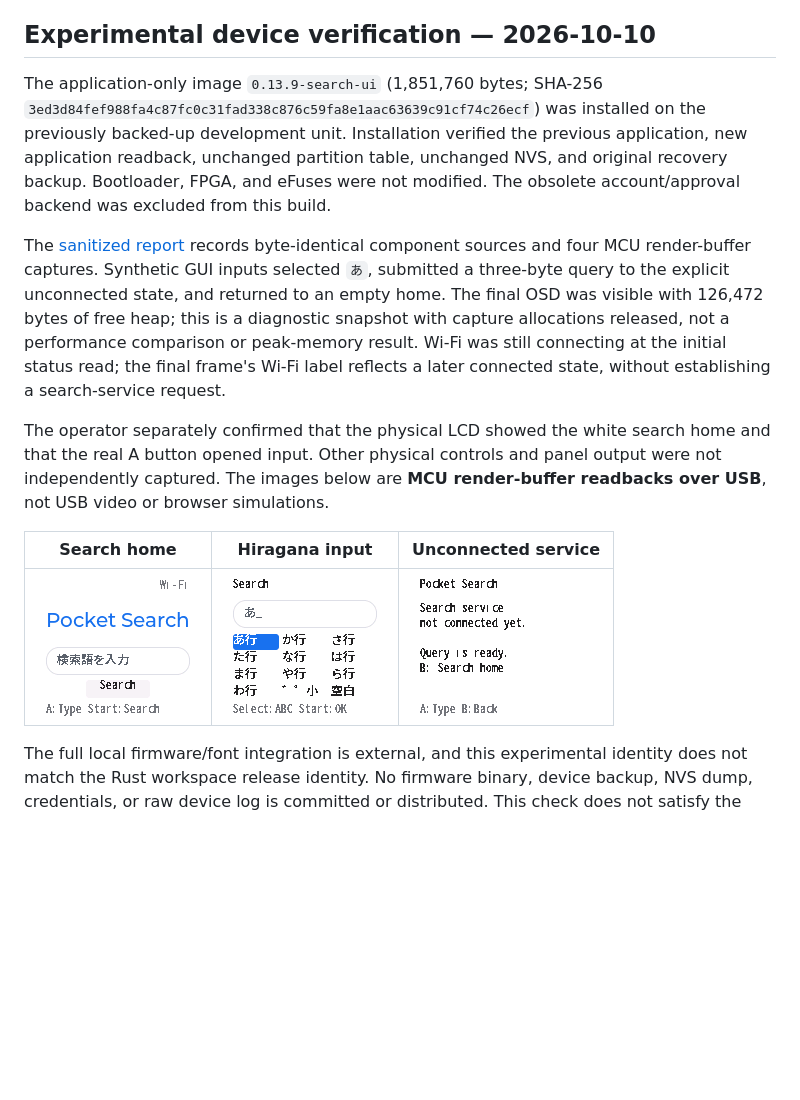
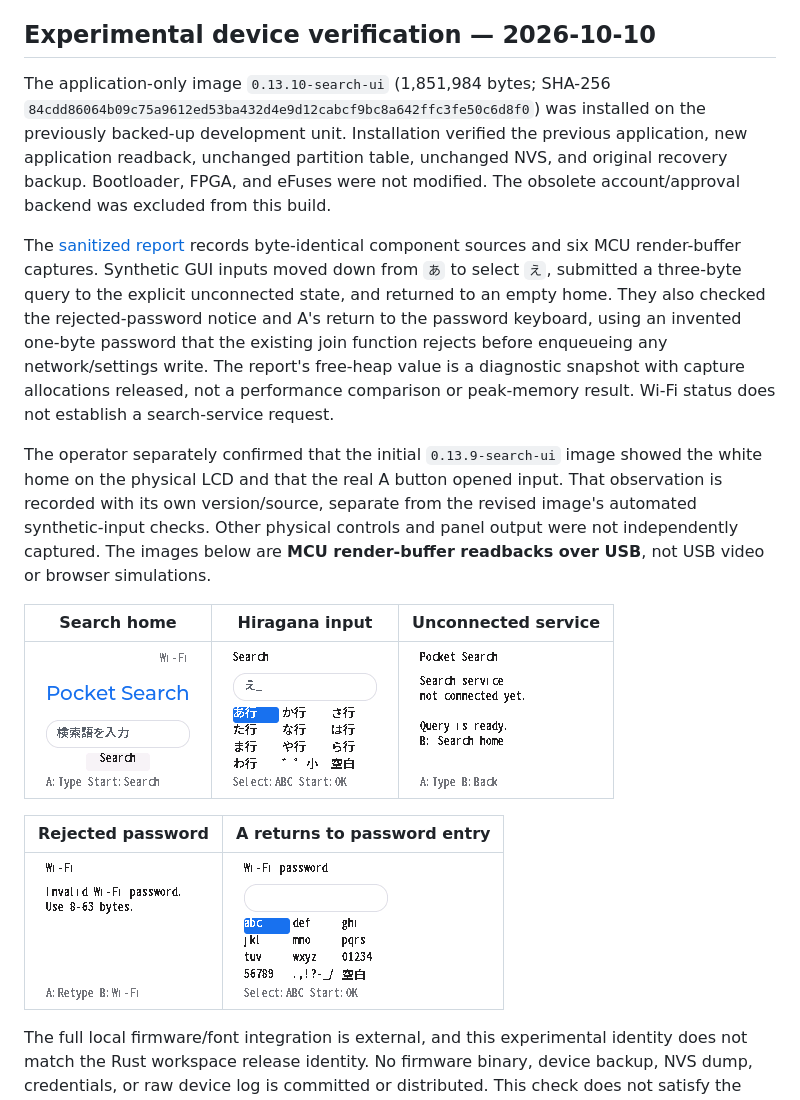
Before and after one commit to zary0/pocket-search, a Markdown page: docs/search-ui.md, the part around the change. GitHub-like rendering; pictures changed too: docs/evidence/search-ui/native-kana.png, docs/evidence/search-ui/native-wifi-invalid-password.png (added), docs/evidence/search-ui/native-wifi-password-retry.png (added); blank space fills up the shorter version.

Commit message:
Fix picker navigation and Wi-Fi password retry

```diff
--- a/docs/search-ui.md
+++ b/docs/search-ui.md
@@ -33,14 +33,18 @@ The target component was compiled in the existing Xtensa firmware. `search_ui` p
 
 ## Experimental device verification — 2026-10-10
 
-The application-only image `0.13.9-search-ui` (1,851,760 bytes; SHA-256 `3ed3d84fef988fa4c87fc0c31fad338c876c59fa8e1aac63639c91cf74c26ecf`) was installed on the previously backed-up development unit. Installation verified the previous application, new application readback, unchanged partition table, unchanged NVS, and original recovery backup. Bootloader, FPGA, and eFuses were not modified. The obsolete account/approval backend was excluded from this build.
+The application-only image `0.13.10-search-ui` (1,851,984 bytes; SHA-256 `84cdd86064b09c75a9612ed53ba432d4e9d12cabcf9bc8a642ffc3fe50c6d8f0`) was installed on the previously backed-up development unit. Installation verified the previous application, new application readback, unchanged partition table, unchanged NVS, and original recovery backup. Bootloader, FPGA, and eFuses were not modified. The obsolete account/approval backend was excluded from this build.
 
-The [sanitized report](evidence/search-ui/verification.json) records byte-identical component sources and four MCU render-buffer captures. Synthetic GUI inputs selected `あ`, submitted a three-byte query to the explicit unconnected state, and returned to an empty home. The final OSD was visible with 126,472 bytes of free heap; this is a diagnostic snapshot with capture allocations released, not a performance comparison or peak-memory result. Wi-Fi was still connecting at the initial status read; the final frame's Wi-Fi label reflects a later connected state, without establishing a search-service request.
+The [sanitized report](evidence/search-ui/verification.json) records byte-identical component sources and six MCU render-buffer captures. Synthetic GUI inputs moved down from `あ` to select `え`, submitted a three-byte query to the explicit unconnected state, and returned to an empty home. They also checked the rejected-password notice and A's return to the password keyboard, using an invented one-byte password that the existing join function rejects before enqueueing any network/settings write. The report's free-heap value is a diagnostic snapshot with capture allocations released, not a performance comparison or peak-memory result. Wi-Fi status does not establish a search-service request.
 
-The operator separately confirmed that the physical LCD showed the white search home and that the real A button opened input. Other physical controls and panel output were not independently captured. The images below are **MCU render-buffer readbacks over USB**, not USB video or browser simulations.
+The operator separately confirmed that the initial `0.13.9-search-ui` image showed the white home on the physical LCD and that the real A button opened input. That observation is recorded with its own version/source, separate from the revised image's automated synthetic-input checks. Other physical controls and panel output were not independently captured. The images below are **MCU render-buffer readbacks over USB**, not USB video or browser simulations.
 
 | Search home | Hiragana input | Unconnected service |
 | --- | --- | --- |
 | ![MCU search-home render readback](evidence/search-ui/native-home-final.png) | ![MCU hiragana-input render readback](evidence/search-ui/native-kana.png) | ![MCU unconnected-service render readback](evidence/search-ui/native-notice.png) |
 
+| Rejected password | A returns to password entry |
+| --- | --- |
+| ![MCU rejected-password render readback](evidence/search-ui/native-wifi-invalid-password.png) | ![MCU password-retry render readback](evidence/search-ui/native-wifi-password-retry.png) |
+
 The full local firmware/font integration is external, and this experimental identity does not match the Rust workspace release identity. No firmware binary, device backup, NVS dump, credentials, or raw device log is committed or distributed. This check does not satisfy the physical release gate.
```
Also changed, not shown: 8 other files.
